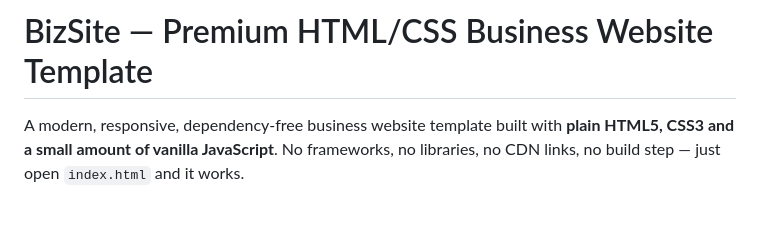
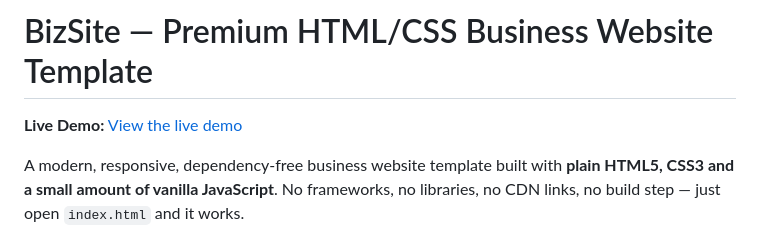
Before and after one commit to afzaalahmedofficial3-gif/bizsite-html-business-template, a Markdown page: README.md, the part around the change. Rendered like a GitHub page; blank space fills up the shorter version.

Commit message:
Add live demo link to README
Added a link to the live demo of the BizSite template.

```diff
--- a/README.md
+++ b/README.md
@@ -1,4 +1,5 @@
 # BizSite — Premium HTML/CSS Business Website Template
+**Live Demo:** [View the live demo](https://afzaalahmedofficial3-gif.github.io/bizsite-html-business-template/)
 
 A modern, responsive, dependency-free business website template built with
 **plain HTML5, CSS3 and a small amount of vanilla JavaScript**. No
```
